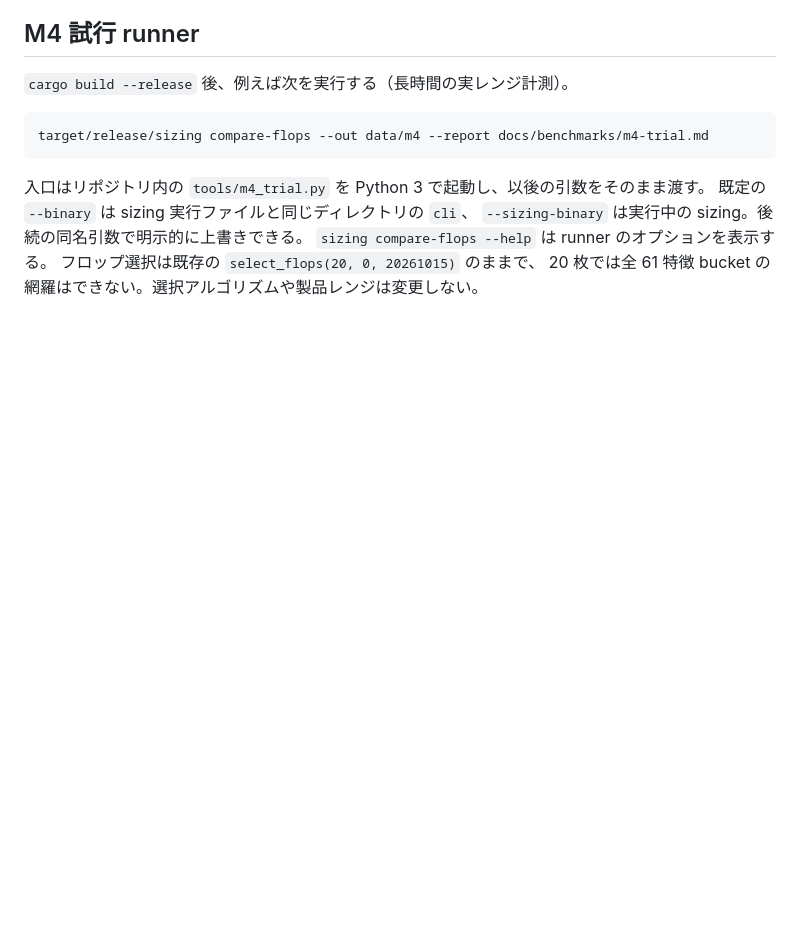
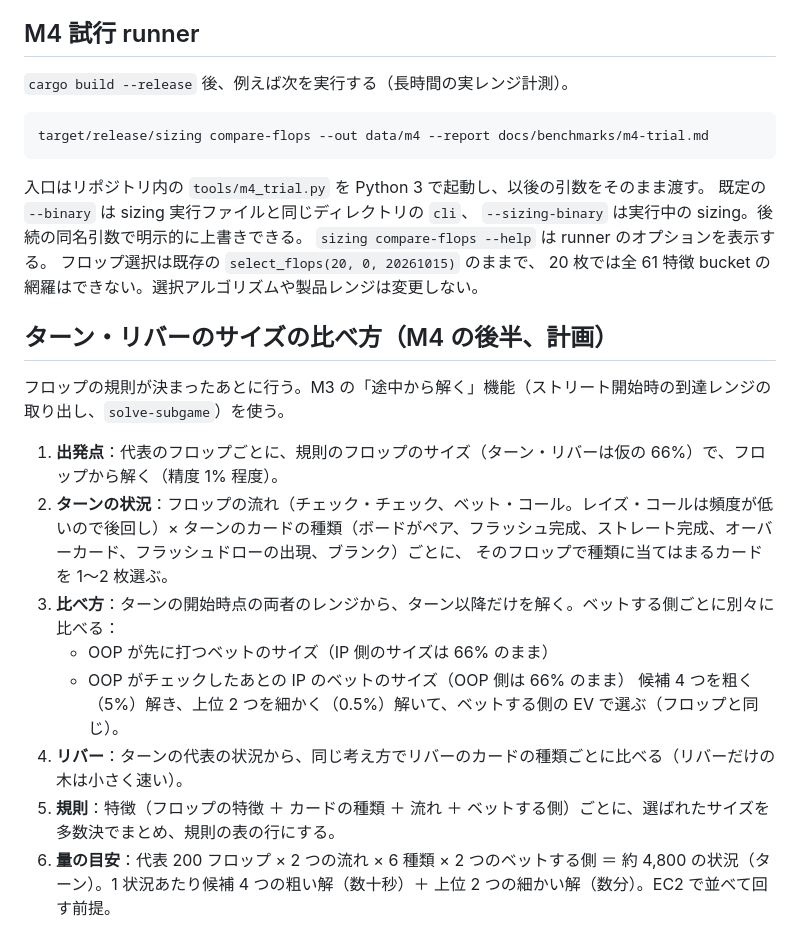
Before and after one commit to Suuu-sh/ReysonGTO, a Markdown page: docs/sizing.md, the part around the change. GitHub-like rendering; blank space fills up the shorter version.

Commit message:
Plan the turn and river size comparison
Co-Authored-By: Claude Opus 5.5 <noreply@anthropic.com>

```diff
--- a/docs/sizing.md
+++ b/docs/sizing.md
@@ -42,3 +42,19 @@ target/release/sizing compare-flops --out data/m4 --report docs/benchmarks/m4-tr
 `sizing compare-flops --help` は runner のオプションを表示する。
 フロップ選択は既存の `select_flops(20, 0, 20261015)` のままで、
 20 枚では全 61 特徴 bucket の網羅はできない。選択アルゴリズムや製品レンジは変更しない。
+
+## ターン・リバーのサイズの比べ方（M4 の後半、計画）
+
+フロップの規則が決まったあとに行う。M3 の「途中から解く」機能（ストリート開始時の到達レンジの取り出し、`solve-subgame`）を使う。
+
+1. **出発点**：代表のフロップごとに、規則のフロップのサイズ（ターン・リバーは仮の 66%）で、フロップから解く（精度 1% 程度）。
+2. **ターンの状況**：フロップの流れ（チェック・チェック、ベット・コール。レイズ・コールは頻度が低いので後回し）×
+   ターンのカードの種類（ボードがペア、フラッシュ完成、ストレート完成、オーバーカード、フラッシュドローの出現、ブランク）ごとに、
+   そのフロップで種類に当てはまるカードを 1〜2 枚選ぶ。
+3. **比べ方**：ターンの開始時点の両者のレンジから、ターン以降だけを解く。ベットする側ごとに別々に比べる：
+   - OOP が先に打つベットのサイズ（IP 側のサイズは 66% のまま）
+   - OOP がチェックしたあとの IP のベットのサイズ（OOP 側は 66% のまま）
+   候補 4 つを粗く（5%）解き、上位 2 つを細かく（0.5%）解いて、ベットする側の EV で選ぶ（フロップと同じ）。
+4. **リバー**：ターンの代表の状況から、同じ考え方でリバーのカードの種類ごとに比べる（リバーだけの木は小さく速い）。
+5. **規則**：特徴（フロップの特徴 ＋ カードの種類 ＋ 流れ ＋ ベットする側）ごとに、選ばれたサイズを多数決でまとめ、規則の表の行にする。
+6. **量の目安**：代表 200 フロップ × 2 つの流れ × 6 種類 × 2 つのベットする側 ＝ 約 4,800 の状況（ターン）。1 状況あたり候補 4 つの粗い解（数十秒）＋ 上位 2 つの細かい解（数分）。EC2 で並べて回す前提。
```
